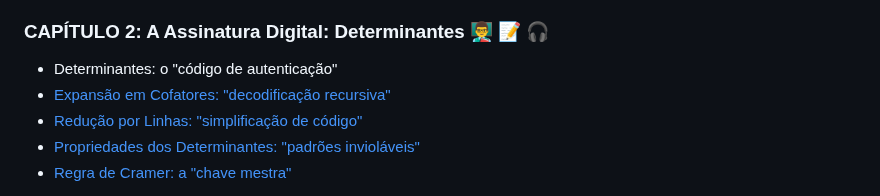
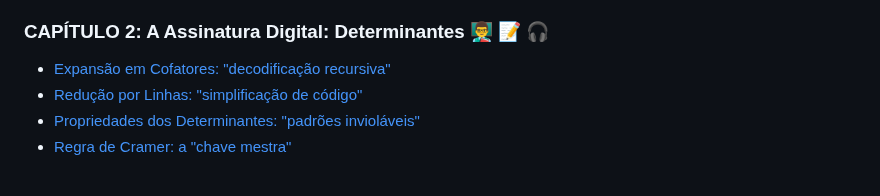
Before and after one commit to oangelo/Introducao-a-Algebra-Linear, a Markdown page: README.md, the part around the change. Rendered like a GitHub page.

Commit message:
Correção

```diff
--- a/README.md
+++ b/README.md
@@ -83,7 +83,6 @@ _________
 
 ### CAPÍTULO 2: A Assinatura Digital: Determinantes [👨‍🏫](https://oangelo.github.io/Introducao-a-Algebra-Linear/slide-decks/determinante.html) [📝](quiz/determinantes.md) [🎧](https://oangelo.github.io/Introducao-a-Algebra-Linear/audio/determinants_bill.mp3)
 
-- Determinantes: o "código de autenticação"
 - [Expansão em Cofatores: "decodificação recursiva"](https://oangelo.github.io/Introducao-a-Algebra-Linear/exercicios/capitulo-2/determinantes-cofatores.html)
 - [Redução por Linhas: "simplificação de código"](https://oangelo.github.io/Introducao-a-Algebra-Linear/exercicios/capitulo-2/determinantes-reducao.html)
 - [Propriedades dos Determinantes: "padrões invioláveis"](https://oangelo.github.io/Introducao-a-Algebra-Linear/exercicios/capitulo-2/propriedades-determinantes.html)
```
